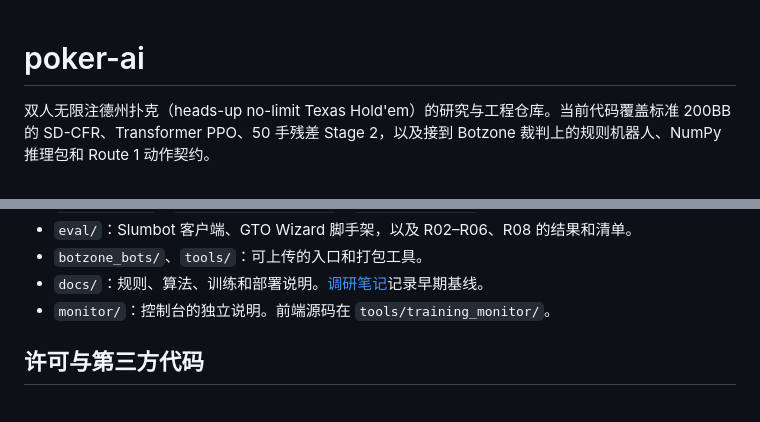
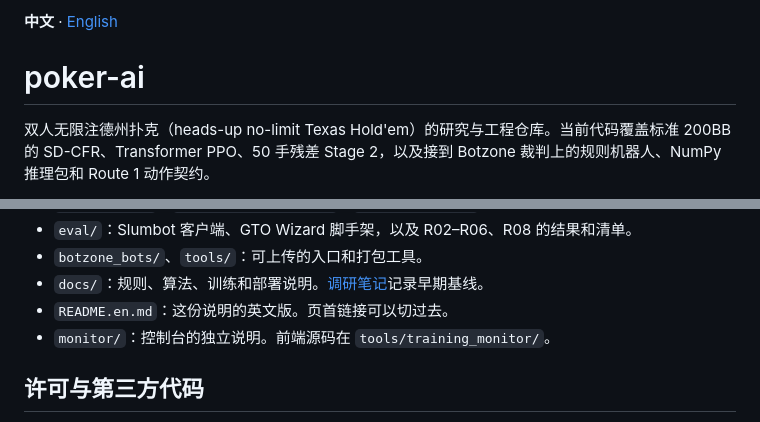
Before and after one commit to Raymo-LEI/poker-ai, a Markdown page: README.md, 2 parts joined by grey strips. Rendered like a GitHub page.

```diff
--- a/README.md
+++ b/README.md
@@ -1,3 +1,5 @@
+**中文** · [English](README.en.md)
+
 # poker-ai
 
 双人无限注德州扑克（heads-up no-limit Texas Hold'em）的研究与工程仓库。当前代码覆盖标准 200BB 的 SD-CFR、Transformer PPO、50 手残差 Stage 2，以及接到 Botzone 裁判上的规则机器人、NumPy 推理包和 Route 1 动作契约。
@@ -177,6 +179,7 @@ Kuhn 是表格型 external-sampling CFR 的玩具博弈，用来核对采样和
 - `eval/`：Slumbot 客户端、GTO Wizard 脚手架，以及 R02–R06、R08 的结果和清单。
 - `botzone_bots/`、`tools/`：可上传的入口和打包工具。
 - `docs/`：规则、算法、训练和部署说明。[调研笔记](docs/reference_survey.md)记录早期基线。
+- `README.en.md`：这份说明的英文版。页首链接可以切过去。
 - `monitor/`：控制台的独立说明。前端源码在 `tools/training_monitor/`。
 
 ## 许可与第三方代码
```
Also changed, not shown: README.en.md (added, +189 -0 lines).
